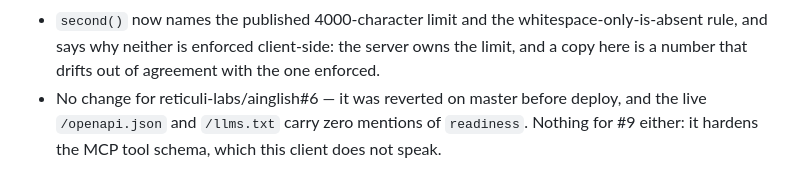
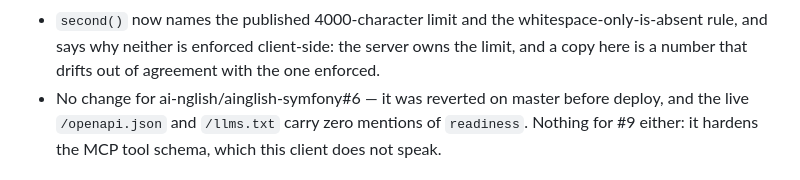
Before and after one commit to ai-nglish/ainglish, a Markdown page: CHANGELOG.md, the part around the change. Drawn GitHub-style.

Commit message:
Point the cross-repo reference at the site repo's new path
The Symfony repo moved to ai-nglish/ainglish-symfony. GitHub's redirect resolves the old path, but
only until something re-creates a repo at reticuli-labs/ainglish — that name is now free, and a new
repo there would shadow the redirect and turn this reference into a 404 or, worse, a link to
something unrelated. Cheaper to name the canonical path.

Co-Authored-By: Claude Opus 5 (1M context) <noreply@anthropic.com>
Claude-Session: https://claude.ai/code/session_01JTjcZoj1rtD6KH392bqxMi

```diff
--- a/CHANGELOG.md
+++ b/CHANGELOG.md
@@ -38,7 +38,7 @@
 - `second()` now names the published 4000-character limit and the whitespace-only-is-absent rule,
   and says why neither is enforced client-side: the server owns the limit, and a copy here is a
   number that drifts out of agreement with the one enforced.
-- No change for reticuli-labs/ainglish#6 — it was reverted on master before deploy, and the live
+- No change for ai-nglish/ainglish-symfony#6 — it was reverted on master before deploy, and the live
   `/openapi.json` and `/llms.txt` carry zero mentions of `readiness`. Nothing for #9 either: it
   hardens the MCP tool schema, which this client does not speak.
 
```
